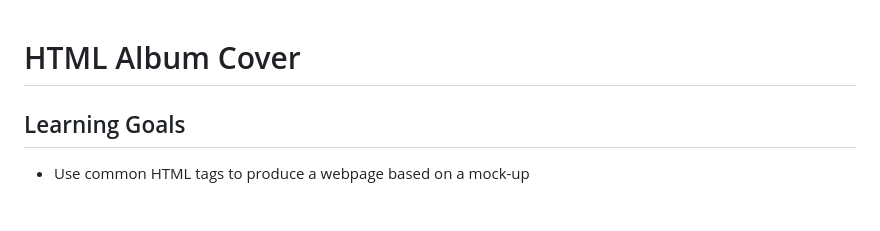
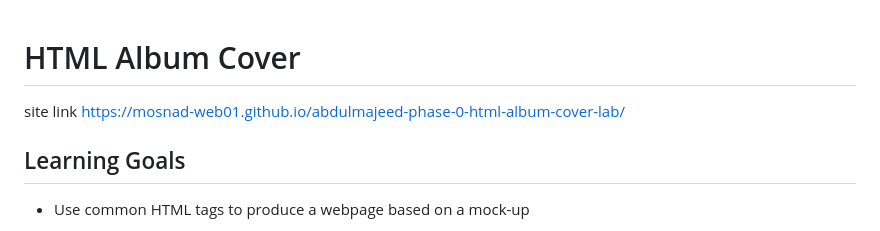
Before and after one commit to Mosnad-Web01/abdulmajeed-phase-0-html-album-cover-lab, a Markdown page: README.md, the part around the change. GitHub-like rendering.

```diff
--- a/README.md
+++ b/README.md
@@ -1,5 +1,5 @@
 # HTML Album Cover
-
+ site link https://mosnad-web01.github.io/abdulmajeed-phase-0-html-album-cover-lab/
 ## Learning Goals
 
 - Use common HTML tags to produce a webpage based on a mock-up
```
